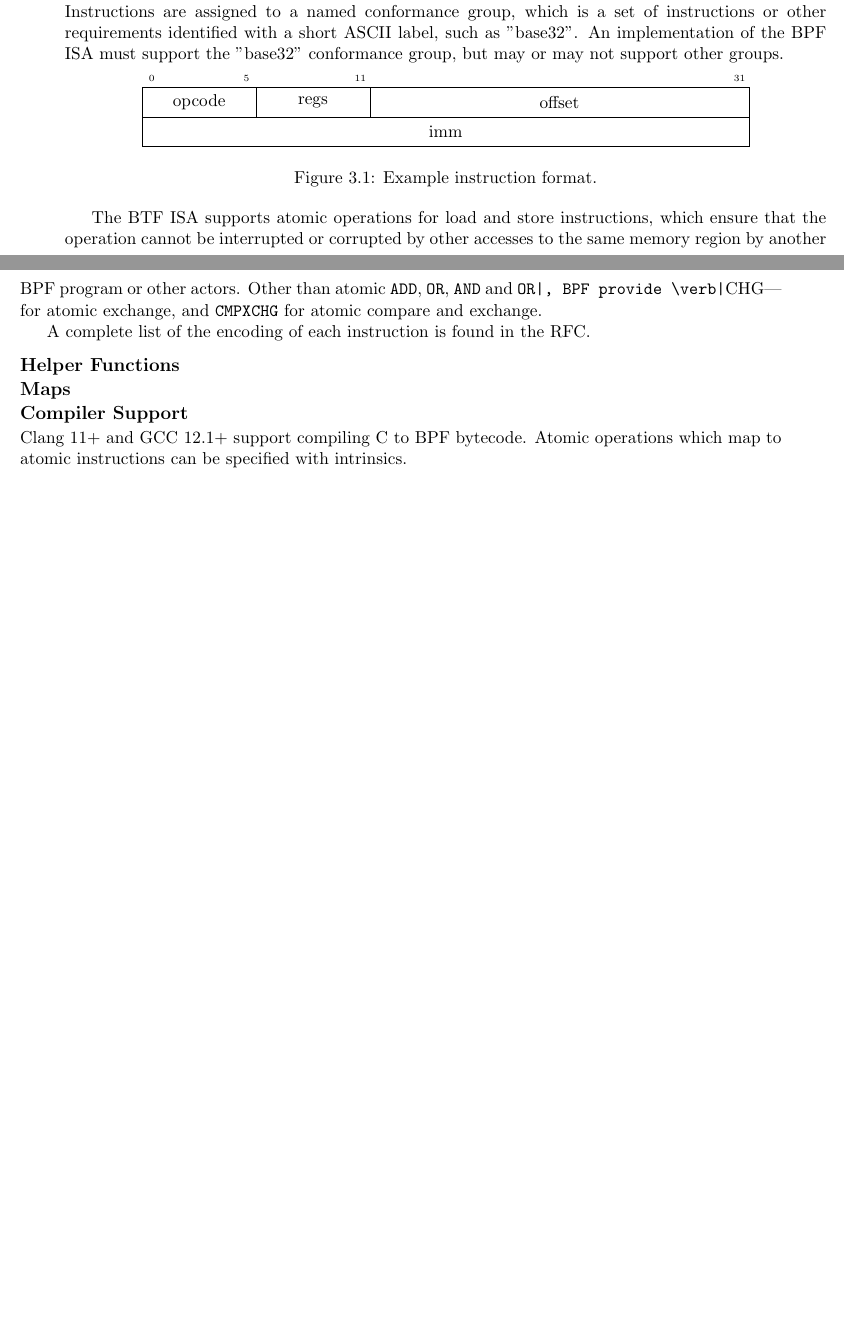
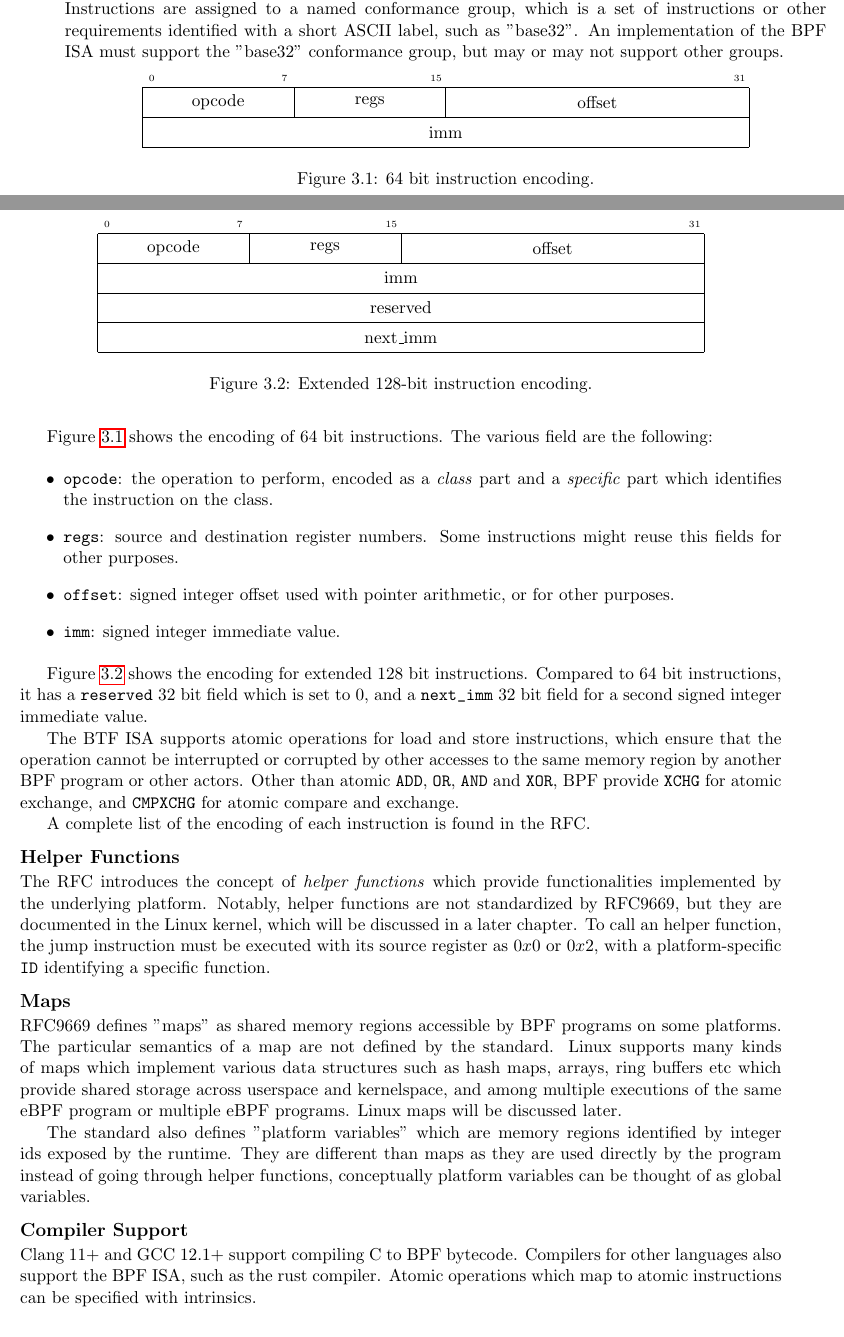
Before and after one commit to San7o/thesis-bachelor, a LaTeX thesis (main.tex, which reads chapters/chapter-2-ebpf/chapter-2.tex): two parts of pages 27 and 28 of 32 before the commit and two parts of pages 27 and 28 of 33 after it, joined at a grey line, cut so that both start at the same text, the shorter picture padded with empty space. Compiled offline with pdfLaTeX.

Commit message:
chapter 2: done ebpf instruction set
Signed-off-by: Giovanni Santini <santigio2003@gmail.com>

```diff
--- a/chapters/chapter-2-ebpf/chapter-2.tex
+++ b/chapters/chapter-2-ebpf/chapter-2.tex
@@ -75,33 +78,100 @@ ASCII label, such as "base32". An implementation of the BPF ISA must support the
     \centering
     \begin{bytefield}[bitwidth=1.1em]{32}
         % Header bit numbers (optional)
-        \bitheader{0, 5, 11, 31} \\
+        \bitheader{0, 7, 15, 31} \\
 
         % First row
-        \bitbox{6}{opcode} & \bitbox{6}{regs} & \bitbox{20}{offset} \\
+        \bitbox{8}{opcode} & \bitbox{8}{regs} & \bitbox{16}{offset} \\
 
         % Second row
         \bitbox{32}{imm}
     \end{bytefield}
-    \caption{Example instruction format.}
-    \label{fig:instruction}
+    \caption{64 bit instruction encoding.}
+    \label{fig:instruction-encoding}
 \end{figure}
+
+\begin{figure}[htbp]
+    \centering
+    \begin{bytefield}[bitwidth=1.1em]{32}
+        % Optional: Bit header numbers
+        \bitheader{0, 7, 15, 31} \\
+
+        % Row 1: opcode, regs, offset
+        \bitbox{8}{opcode} & \bitbox{8}{regs} & \bitbox{16}{offset} \\
+
+        % Row 2: imm
+        \bitbox{32}{imm} \\
+
+        % Row 3: reserved
+        \bitbox{32}{reserved} \\
+
+        % Row 4: next_imm (remember to escape the underscore!)
+        \bitbox{32}{next\_imm}
+    \end{bytefield}
+    \caption{Extended 128-bit instruction encoding.}
+    \label{fig:extended-instruction-encoding}
+\end{figure}
+
+Figure \ref{fig:instruction-encoding} shows the encoding of 64 bit instructions.
+The various field are the following:
+
+\begin{itemize}
+
+  \item \verb|opcode|: the operation to perform, encoded as a \textit{class}
+    part and a \textit{specific} part which identifies the instruction on the
+    class.
+
+  \item \verb|regs|: source and destination register numbers. Some instructions
+    might reuse this fields for other purposes.
+
+  \item \verb|offset|: signed integer offset used with pointer arithmetic, or
+    for other purposes.
+
+  \item \verb|imm|: signed integer immediate value.
+
+\end{itemize}
+
+Figure \ref{fig:extended-instruction-encoding} shows the encoding for extended
+128 bit instructions. Compared to 64 bit instructions, it has a \verb|reserved|
+32 bit field which is set to 0, and a \verb|next_imm| 32 bit field for a second
+signed integer immediate value.
 
 The BTF ISA supports atomic operations for load and store instructions, which
 ensure that the operation cannot be interrupted or corrupted by other accesses
 to the same memory region by another BPF program or other actors. Other than
-atomic \verb|ADD|, \verb|OR|, \verb|AND| and \verb XOR|, BPF provide \verb|XCHG|
+atomic \verb|ADD|, \verb|OR|, \verb|AND| and \verb|XOR|, BPF provide \verb|XCHG|
 for atomic exchange, and \verb|CMPXCHG| for atomic compare and exchange.
 
 A complete list of the encoding of each instruction is found in the RFC.
 
 \subsection*{Helper Functions}
 
+The RFC introduces the concept of \textit{helper functions} which provide
+functionalities implemented by the underlying platform. Notably, helper
+functions are not standardized by RFC9669, but they are documented in the Linux
+kernel, which will be discussed in a later chapter. To call an helper function,
+the jump instruction must be executed with its source register as $0x0$ or
+$0x2$, with a platform-specific \verb|ID| identifying a specific function.
+
 \subsection*{Maps}
+
+RFC9669 defines "maps" as shared memory regions accessible by BPF programs on
+some platforms. The particular semantics of a map are not defined by the
+standard. Linux supports many kinds of maps which implement various data
+structures such as hash maps, arrays, ring buffers etc which provide shared
+storage across userspace and kernelspace, and among multiple executions of the
+same eBPF program or multiple eBPF programs. Linux maps will be discussed later.
+
+The standard also defines "platform variables" which are memory regions
+identified by integer ids exposed by the runtime. They are different than maps
+as they are used directly by the program instead of going through helper
+functions, conceptually platform variables can be thought of as global
+variables.
 
 \subsection*{Compiler Support}
 
-Clang 11+ and GCC 12.1+ support compiling C to BPF bytecode. Atomic operations
+Clang 11+ and GCC 12.1+ support compiling C to BPF bytecode. Compilers for other
+languages also support the BPF ISA, such as the rust compiler. Atomic operations
 which map to atomic instructions can be specified with intrinsics.
 
 \section{Verifier}
```
Also changed, not shown: chapters/chapter-1-tracing/section-3-event-sources.tex (+4 -4 lines), chapters/chapter-2-ebpf/chapter-2.tex (7 more changed lines).
